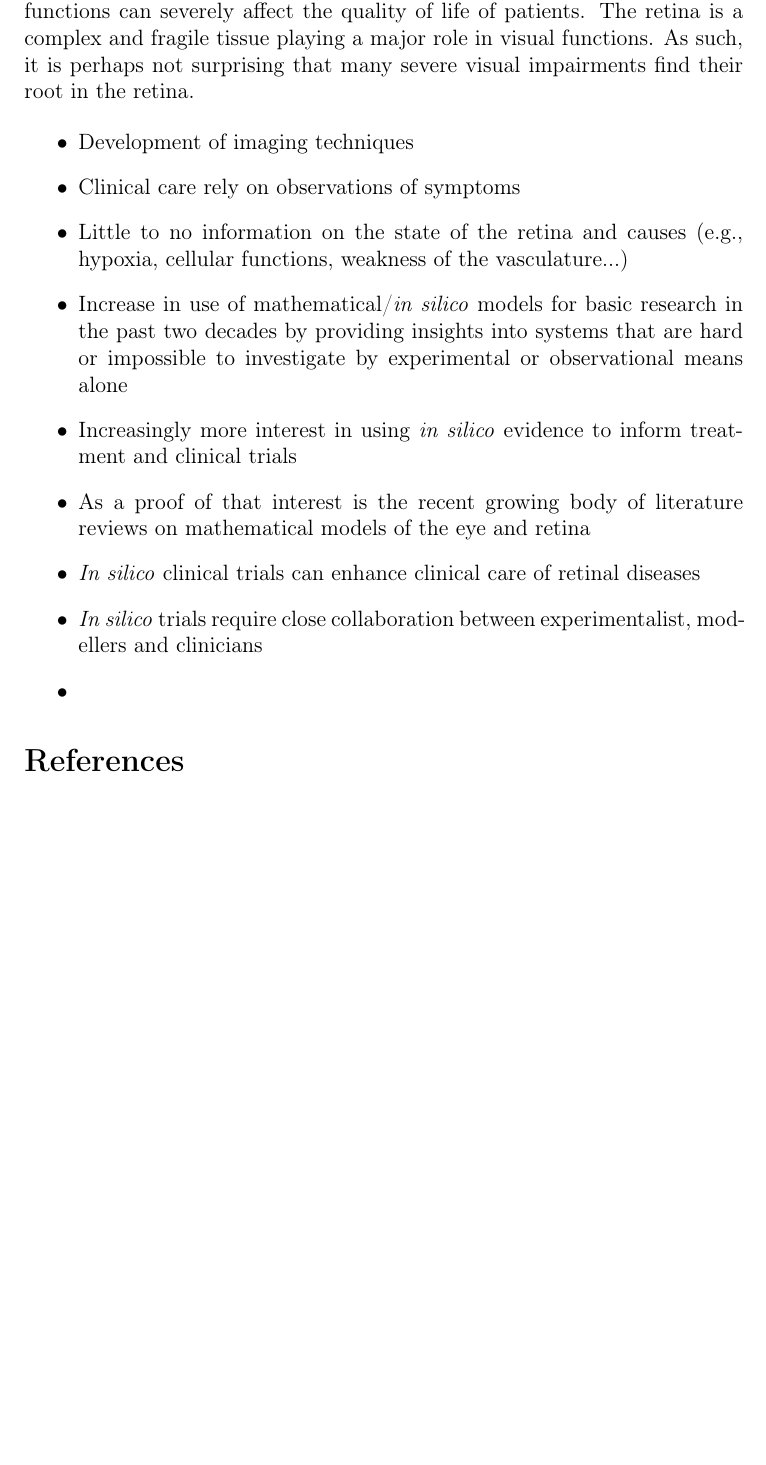
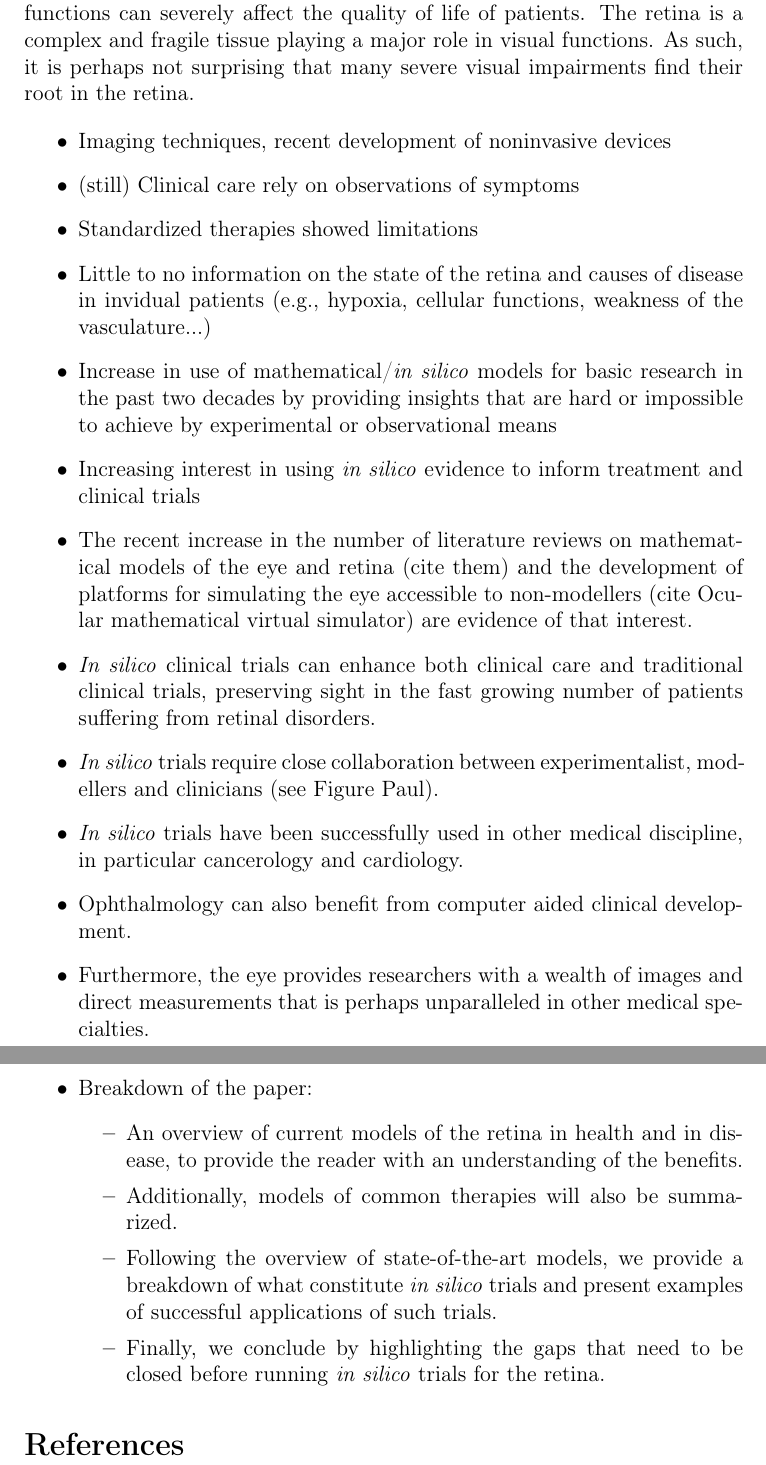
Before and after one commit to remihndz/Review-Paper-Progress-in-Biomedical-Engineering, a LaTeX document (1_Introduction/section-1.tex): part of the page before the commit and two parts of pages 1 and 2 of 2 after it, the two joined at a grey line, cut so that both start at the same text, the shorter picture padded with empty space. Compiled offline with pdfLaTeX.

Commit message:
Draft sent to Wahbi

```diff
--- a/1_Introduction/section-1.tex
+++ b/1_Introduction/section-1.tex
@@ -21,15 +21,25 @@ The retina is a complex and fragile tissue playing a major role in visual functi
 As such, it is perhaps not surprising that many severe visual impairments find their root in the retina.
 
 \begin{itemize}
-\item Development of imaging techniques
-\item Clinical care rely on observations of symptoms
-\item Little to no information on the state of the retina and causes (e.g., hypoxia, cellular functions, weakness of the vasculature...)
-\item Increase in use of mathematical/\textit{in silico} models for basic research in the past two decades by providing insights into systems that are hard or impossible to investigate by experimental or observational means alone
-\item Increasingly more interest in using \textit{in silico} evidence to inform treatment and clinical trials
-\item As a proof of that interest is the recent growing body of literature reviews on mathematical models of the eye and retina
-\item \textit{In silico} clinical trials can enhance clinical care of retinal diseases
-\item \textit{In silico} trials require close collaboration between experimentalist, modellers and clinicians
-\item
+\item Imaging techniques, recent development of noninvasive devices
+\item (still) Clinical care rely on observations of symptoms
+\item Standardized therapies showed limitations
+\item Little to no information on the state of the retina and causes of disease in invidual patients (e.g., hypoxia, cellular functions, weakness of the vasculature...)
+\item Increase in use of mathematical/\textit{in silico} models for basic research in the past two decades by providing insights that are hard or impossible to achieve by experimental or observational means
+\item Increasing interest in using \textit{in silico} evidence to inform treatment and clinical trials
+\item The recent increase in the number of literature reviews on mathematical models of the eye and retina (cite them) and the development of platforms for simulating the eye accessible to non-modellers (cite Ocular mathematical virtual simulator) are evidence of that interest.
+\item \textit{In silico} clinical trials can enhance both clinical care and traditional clinical trials, preserving sight in the fast growing number of patients suffering from retinal disorders.
+\item \textit{In silico} trials require close collaboration between experimentalist, modellers and clinicians (see Figure Paul).
+\item \textit{In silico} trials have been successfully used in other medical discipline, in particular cancerology and cardiology.
+\item Ophthalmology can also benefit from computer aided clinical development.
+\item Furthermore, the eye provides researchers with a wealth of images and direct measurements that is perhaps unparalleled in other medical specialties.
+\item Breakdown of the paper:
+  \begin{itemize}
+  \item An overview of current models of the retina in health and in disease, to provide the reader with an understanding of the benefits.
+  \item Additionally, models of common therapies will also be summarized.
+  \item Following the overview of state-of-the-art models, we provide a breakdown of what constitute \textit{in silico} trials and present examples of successful applications of such trials.
+  \item Finally, we conclude by highlighting the gaps that need to be closed before running \textit{in silico} trials for the retina.
+  \end{itemize}
 \end{itemize}
 
 \bibliographystyle{abbrvnat} % {ksfh_nat}
```
